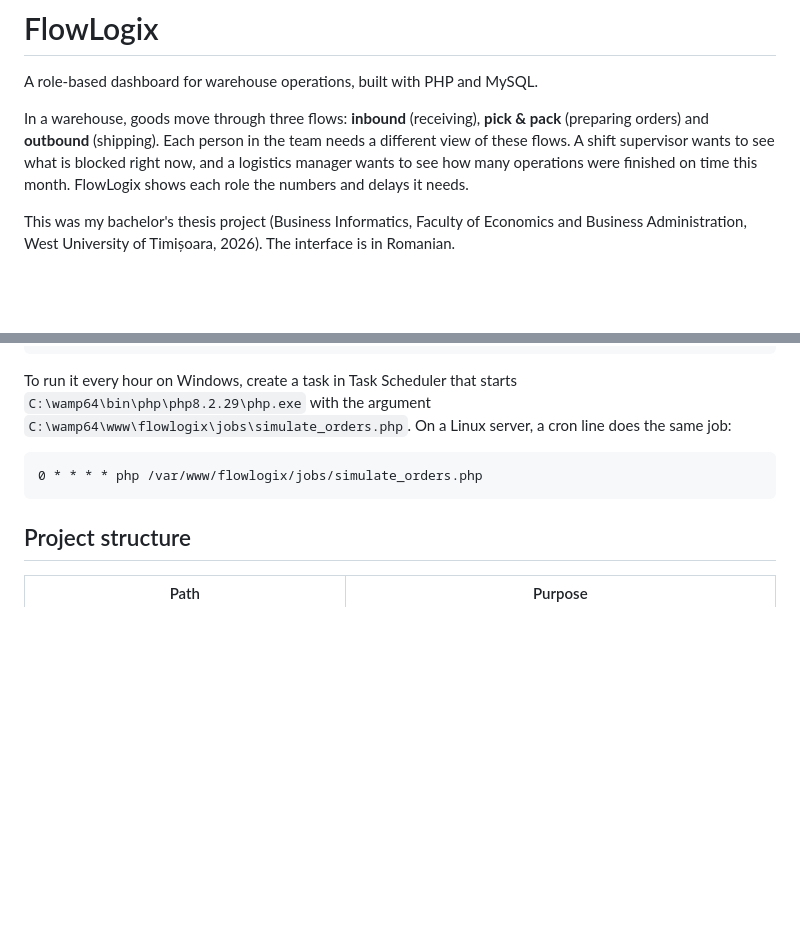
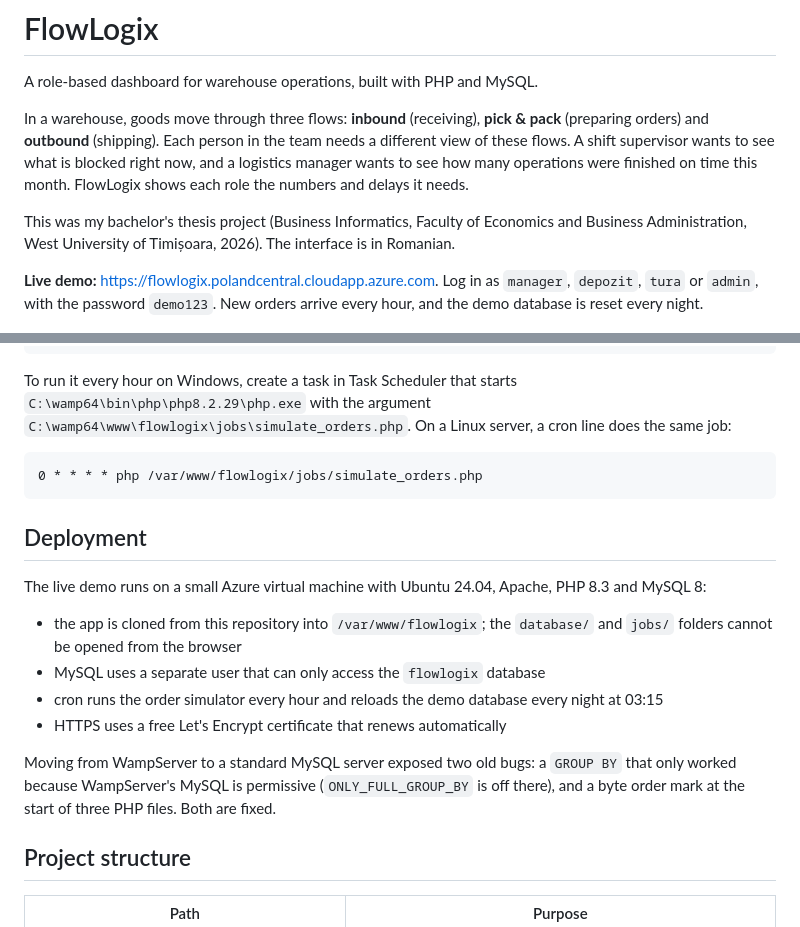
Before and after one commit to BogdanDumitrascu04/flowlogix, a Markdown page: README.md, 2 parts joined by grey strips. Rendered like a GitHub page; blank space fills up the shorter version.

Commit message:
Add live demo link and deployment notes to README
Co-Authored-By: Claude Opus 5.5 <noreply@anthropic.com>

````diff
--- a/README.md
+++ b/README.md
@@ -5,6 +5,8 @@ A role-based dashboard for warehouse operations, built with PHP and MySQL.
 In a warehouse, goods move through three flows: **inbound** (receiving), **pick & pack** (preparing orders) and **outbound** (shipping). Each person in the team needs a different view of these flows. A shift supervisor wants to see what is blocked right now, and a logistics manager wants to see how many operations were finished on time this month. FlowLogix shows each role the numbers and delays it needs.
 
 This was my bachelor's thesis project (Business Informatics, Faculty of Economics and Business Administration, West University of Timișoara, 2026). The interface is in Romanian.
+
+**Live demo:** https://flowlogix.polandcentral.cloudapp.azure.com. Log in as `manager`, `depozit`, `tura` or `admin`, with the password `demo123`. New orders arrive every hour, and the demo database is reset every night.
 
 ![Logistics manager dashboard](docs/screenshots/manager-dashboard.png)
 
@@ -125,6 +127,17 @@ To run it every hour on Windows, create a task in Task Scheduler that starts `C:
 0 * * * * php /var/www/flowlogix/jobs/simulate_orders.php
 ```
 
+## Deployment
+
+The live demo runs on a small Azure virtual machine with Ubuntu 24.04, Apache, PHP 8.3 and MySQL 8:
+
+- the app is cloned from this repository into `/var/www/flowlogix`; the `database/` and `jobs/` folders cannot be opened from the browser
+- MySQL uses a separate user that can only access the `flowlogix` database
+- cron runs the order simulator every hour and reloads the demo database every night at 03:15
+- HTTPS uses a free Let's Encrypt certificate that renews automatically
+
+Moving from WampServer to a standard MySQL server exposed two old bugs: a `GROUP BY` that only worked because WampServer's MySQL is permissive (`ONLY_FULL_GROUP_BY` is off there), and a byte order mark at the start of three PHP files. Both are fixed.
+
 ## Project structure
 
 | Path | Purpose |
````
